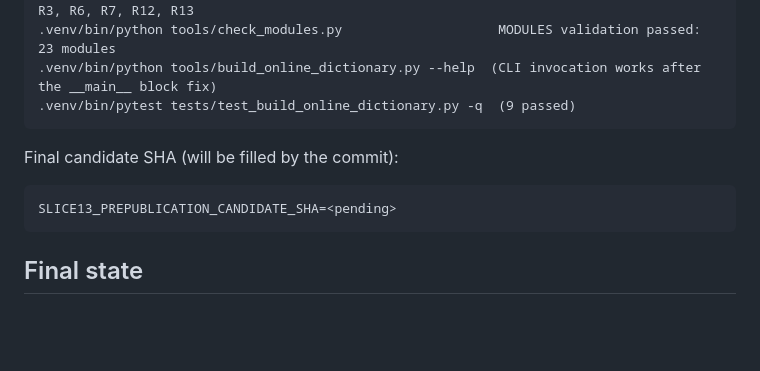
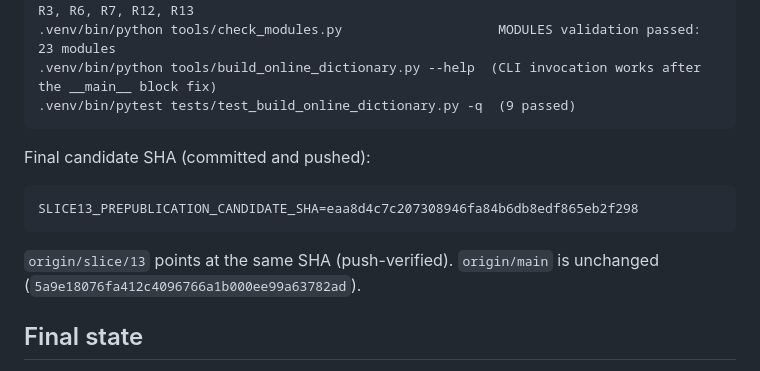
Before and after one commit to sabers13/wortlaut, a Markdown page: tasks/slice-13.report.md, the part around the change. Rendered like a GitHub page; blank space fills up the shorter version.

Commit message:
slice-13(report): record final candidate SHA
The pre-publication candidate was committed and pushed with SHA
eaa8d4c7c207308946fa84b6db8edf865eb2f298. The report placeholder
field is filled with that SHA. origin/slice/13 == eaa8d4c7…
(push-verified). origin/main is unchanged at 5a9e1807…

````diff
--- a/tasks/slice-13.report.md
+++ b/tasks/slice-13.report.md
@@ -295,11 +295,14 @@ git diff --check                                          (clean)
 .venv/bin/pytest tests/test_build_online_dictionary.py -q  (9 passed)
 ```
 
-Final candidate SHA (will be filled by the commit):
+Final candidate SHA (committed and pushed):
 
 ```
-SLICE13_PREPUBLICATION_CANDIDATE_SHA=<pending>
+SLICE13_PREPUBLICATION_CANDIDATE_SHA=eaa8d4c7c207308946fa84b6db8edf865eb2f298
 ```
+
+`origin/slice/13` points at the same SHA (push-verified).
+`origin/main` is unchanged (`5a9e18076fa412c4096766a1b000ee99a63782ad`).
 
 ## Final state
 
````
